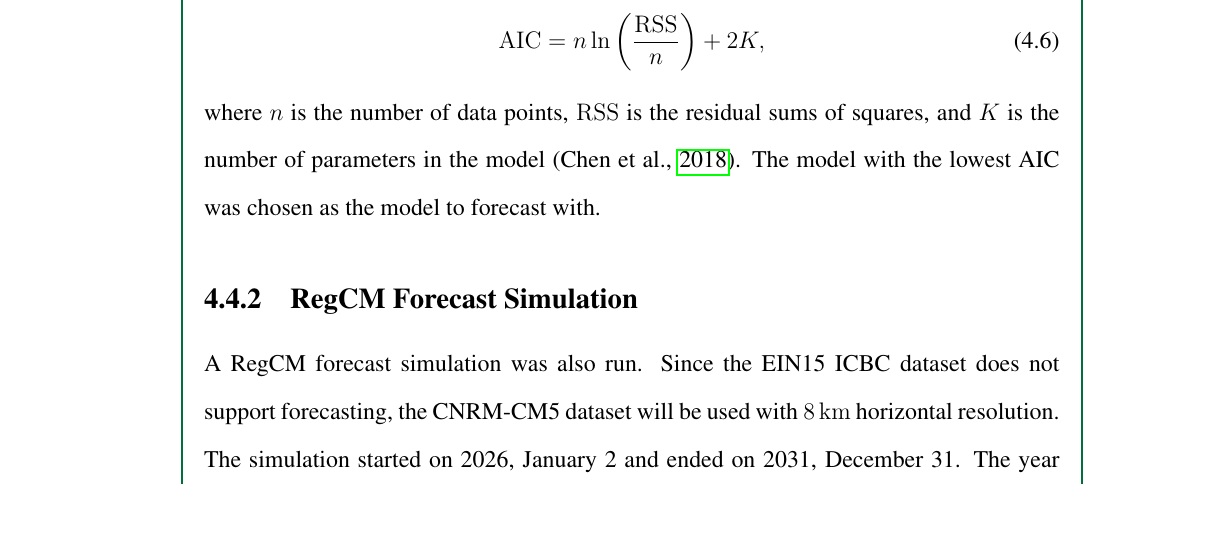
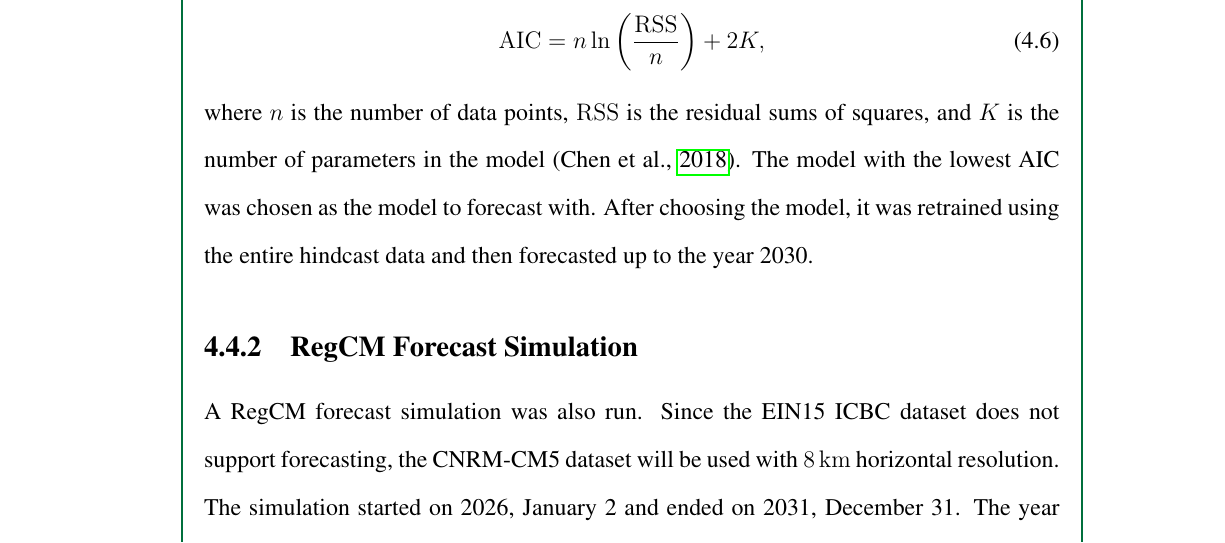
Before and after one commit to ericson-domingo-ug/thesis-latex, a LaTeX thesis (thesis.tex, which reads body/method.tex): part of page 46 of 82, cut so that both start at the same text, the shorter picture padded with empty space. Compiled offline with pdfLaTeX.

Commit message:
Add sentence

```diff
--- a/body/method.tex
+++ b/body/method.tex
@@ -267,6 +267,7 @@
 			$K$ is the number of parameters in the model
 			(\cite{Chen2018}).
 		The model with the lowest AIC was chosen as the model to forecast with.
+		After choosing the model, it was retrained using the entire hindcast data and then forecasted up to the year 2030.
 
 	\subsection{RegCM Forecast Simulation}
 		A RegCM forecast simulation was also run.
```
